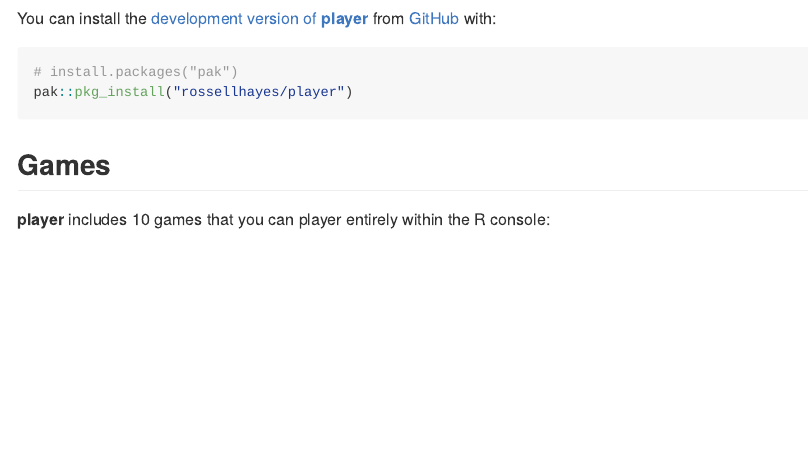
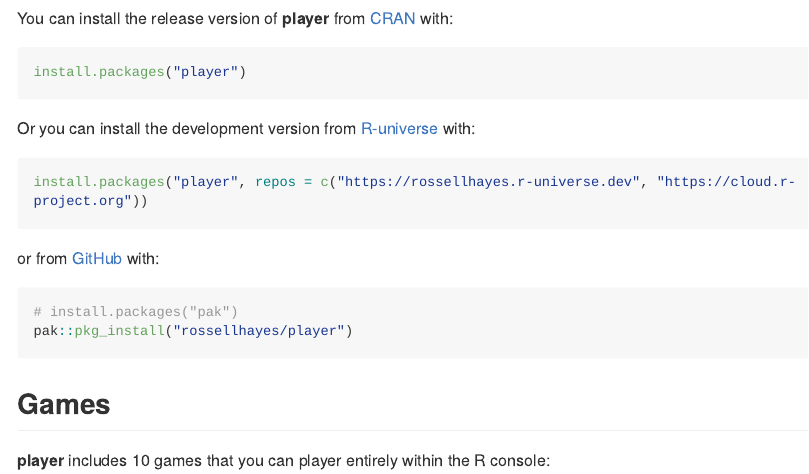
Before and after one commit to rossellhayes/player, an R Markdown document (README.Rmd): the page in a window 1100 px wide, from 170 px down. The pictures show the output file README.md that the author committed with the source, drawn offline in the style of GitHub; long lines of code are wrapped; badge pictures from the web are left out.

Commit message:
Update README for CRAN release

````diff
--- a/README.Rmd
+++ b/README.Rmd
@@ -23,8 +25,17 @@ knitr::opts_chunk$set(
 
 ## Installation
 
-You can install the [development version of **player**](https://github.com/rossellhayes/player) from [GitHub](https://github.com/) with:
+You can install the release version of **player** from [CRAN](https://cran.r-project.org/package=player) with:
+``` r
+install.packages("player")
+```
 
+Or you can install the development version from [R-universe](https://rossellhayes.r-universe.dev/player) with:
+``` r
+install.packages("player", repos = c("https://rossellhayes.r-universe.dev", "https://cloud.r-project.org"))
+```
+
+or from [GitHub](https://github.com/rossellhayes/player) with:
 ``` r
 # install.packages("pak")
 pak::pkg_install("rossellhayes/player")
````
Also changed, not shown: README.md, README.Rmd (2 more changed lines).
